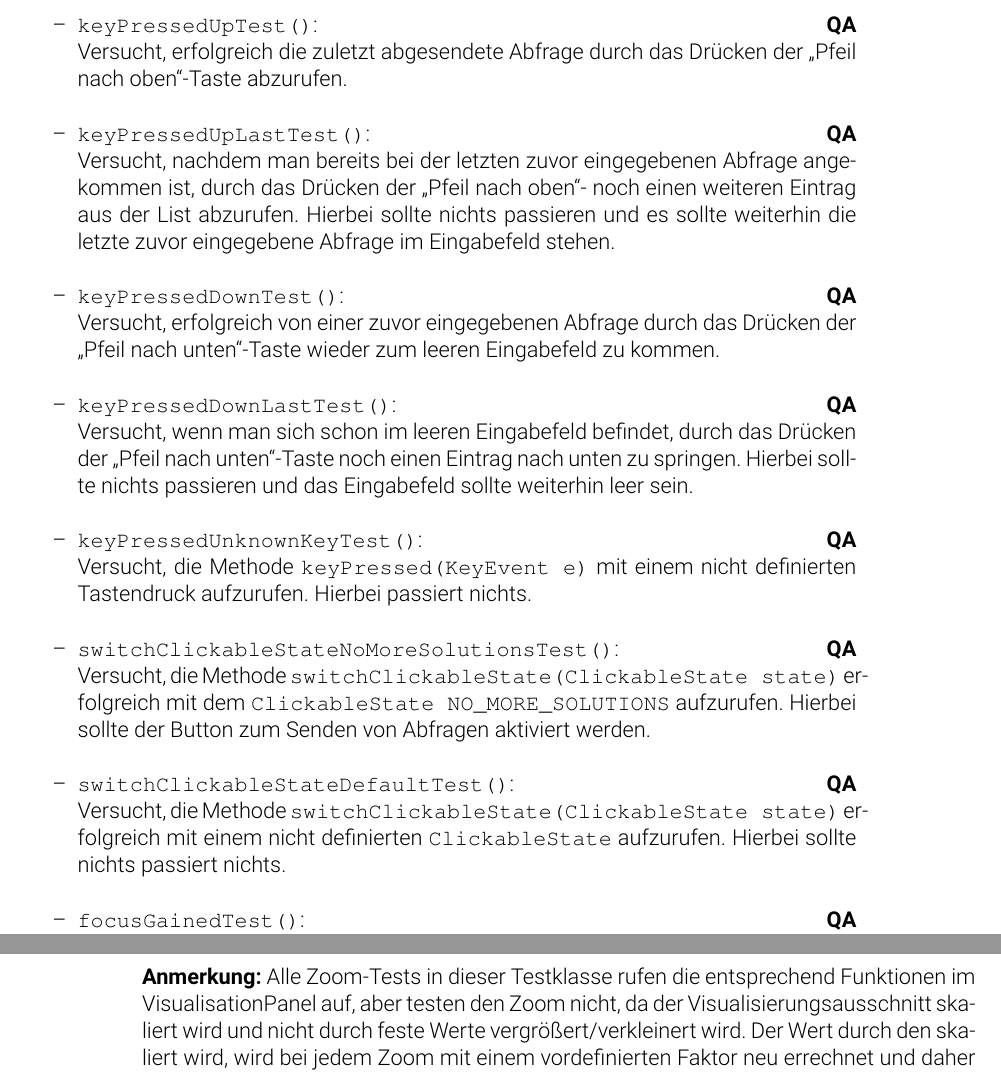
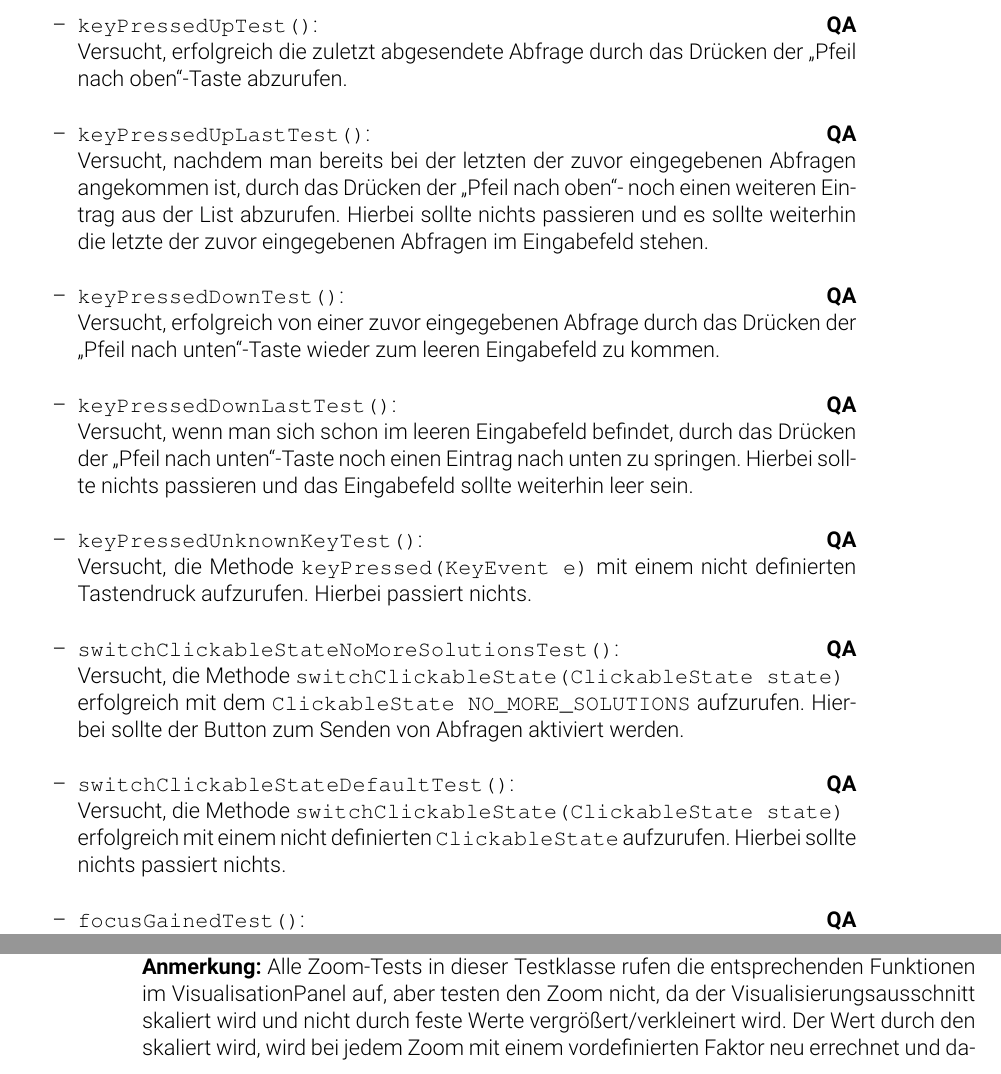
Before and after one commit to pbrinkmeier/viper, a LaTeX document (Documentation/Testbericht/bericht.tex): two parts of pages 5 and 10 of 34, joined at a grey line, cut so that both start at the same text. Compiled offline with pdfLaTeX.

Commit message:
qa: Minor fixes in view descriptions

```diff
--- a/Documentation/Testbericht/bericht.tex
+++ b/Documentation/Testbericht/bericht.tex
@@ -107,7 +107,7 @@ Die Branchüberdeckung befindet sich knapp unter 90\%, da bestimmte Exceptions i
 	\item[--] \texttt{keyPressedUpTest()}:\qa\\
 	Versucht, erfolgreich die zuletzt abgesendete Abfrage durch das Drücken der \enquote{Pfeil nach oben}"=Taste abzurufen.
 	\item[--] \texttt{keyPressedUpLastTest()}:\qa\\
-	Versucht, nachdem man bereits bei der letzten zuvor eingegebenen Abfrage angekommen ist, durch das Drücken der \enquote{Pfeil nach oben}"= noch einen weiteren Eintrag aus der List abzurufen. Hierbei sollte nichts passieren und es sollte weiterhin die letzte zuvor eingegebene Abfrage im Eingabefeld stehen.
+	Versucht, nachdem man bereits bei der letzten der zuvor eingegebenen Abfragen angekommen ist, durch das Drücken der \enquote{Pfeil nach oben}"= noch einen weiteren Eintrag aus der List abzurufen. Hierbei sollte nichts passieren und es sollte weiterhin die letzte der zuvor eingegebenen Abfragen im Eingabefeld stehen.
 	\item[--] \texttt{keyPressedDownTest()}:\qa\\
 	Versucht, erfolgreich von einer zuvor eingegebenen Abfrage durch das Drücken der \enquote{Pfeil nach unten}"=Taste wieder zum leeren Eingabefeld zu kommen.
 	\item[--] \texttt{keyPressedDownLastTest()}:\qa\\
@@ -115,11 +115,12 @@ Die Branchüberdeckung befindet sich knapp unter 90\%, da bestimmte Exceptions i
 	\item[--] \texttt{keyPressedUnknownKeyTest()}:\qa\\
 	Versucht, die Methode \texttt{keyPressed(KeyEvent e)} mit einem nicht definierten Tastendruck aufzurufen. Hierbei passiert nichts.
 	\item[--] \texttt{switchClickableStateNoMoreSolutionsTest()}:\qa\\
-	Versucht, die Methode \texttt{switchClickableState(ClickableState state)} erfolgreich mit dem \texttt{ClickableState NO\_MORE\_SOLUTIONS} aufzurufen. Hierbei sollte der Button zum Senden von Abfragen aktiviert werden.
+	Versucht, die Methode \texttt{switchClickableState(ClickableState state)}\\erfolgreich mit dem \texttt{ClickableState NO\_MORE\_SOLUTIONS} aufzurufen. Hierbei sollte der Button zum Senden von Abfragen aktiviert werden.
 	\item[--] \texttt{switchClickableStateDefaultTest()}:\qa\\
-	Versucht, die Methode \texttt{switchClickableState(ClickableState state)} erfolgreich mit einem nicht definierten \texttt{ClickableState} aufzurufen. Hierbei sollte nichts passiert nichts.
+	Versucht, die Methode \texttt{switchClickableState(ClickableState state)}\\erfolgreich mit einem nicht definierten \texttt{ClickableState} aufzurufen. Hierbei sollte nichts passiert nichts.
 	\item[--] \texttt{focusGainedTest()}:\qa\\
 	Versucht, erfolgreich den Fokus auf das leere Eingabefeld zu legen. Hierbei sollte sich die Farbe auf ein vordefiniertes Schwarz ändern und der Hinweistext angezeigt werden.
+    \newpage
 	\item[--] \texttt{focusGainedFalseTest()}:\qa\\
 	Versucht, erfolgreich den Fokus auf das Eingabefeld zu legen wenn dieses bereits Text beinhaltet. Hierbei soll sich die Farbe auf ein vordefiniertes Schwarz ändern, jedoch soll der Text erhalten bleiben.
 	\item[--] \texttt{focusLostTest()}:\qa\\
@@ -239,5 +241,5 @@ Die Branchüberdeckung befindet sich knapp unter 90\%, da bestimmte Exceptions i
 \textbf{Testklasse: VisualisationPanelTest, getestete Unit: VisualisationPanel}\\
-\textbf{Anmerkung:} Alle Zoom"=Tests in dieser Testklasse rufen die entsprechend Funktionen im VisualisationPanel auf, aber testen den Zoom nicht, da der Visualisierungsausschnitt skaliert wird und nicht durch feste Werte vergrößert/verkleinert wird. Der Wert durch den skaliert wird, wird bei jedem Zoom mit einem vordefinierten Faktor neu errechnet und daher kann man anschließend nicht automatisiert abfragen ob erfolgreich gezoomed wurde. Die Zoom"=Funktionalität wurde stattdessen händisch getestet.
+\textbf{Anmerkung:} Alle Zoom"=Tests in dieser Testklasse rufen die entsprechenden Funktionen im VisualisationPanel auf, aber testen den Zoom nicht, da der Visualisierungsausschnitt skaliert wird und nicht durch feste Werte vergrößert/verkleinert wird. Der Wert durch den skaliert wird, wird bei jedem Zoom mit einem vordefinierten Faktor neu errechnet und daher kann man anschließend nicht automatisiert abfragen ob erfolgreich gezoomed wurde. Die Zoom"=Funktionalität wurde stattdessen händisch getestet.
 \begin{itemize}
 	\item[--] \texttt{resetZoomTest()}:\qa\\
 	Versucht, den Zoom erfolgreich auf den Standardwert zurückzusetzen.
```
Also changed, not shown: Documentation/Testbericht/bericht.tex (5 more changed lines).
